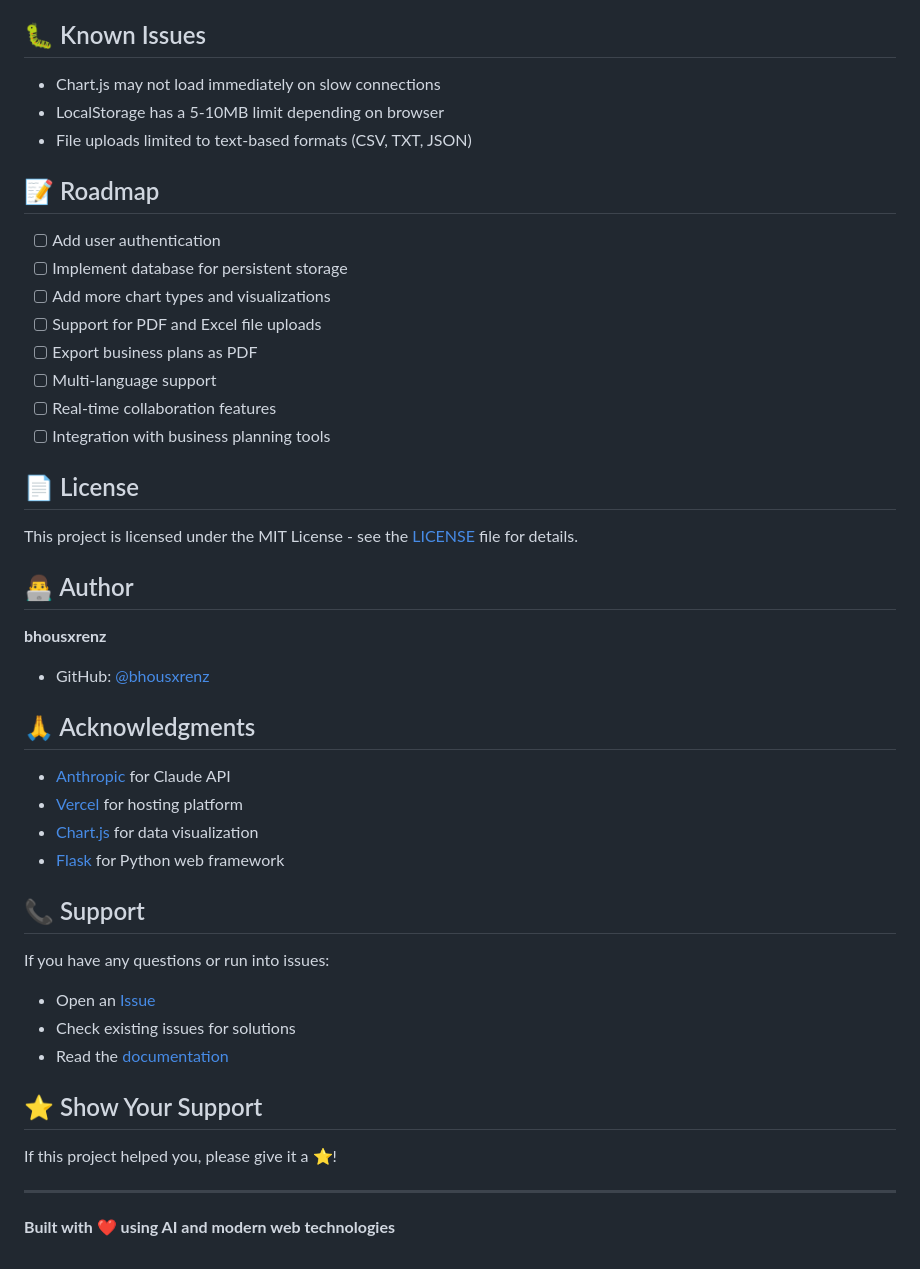
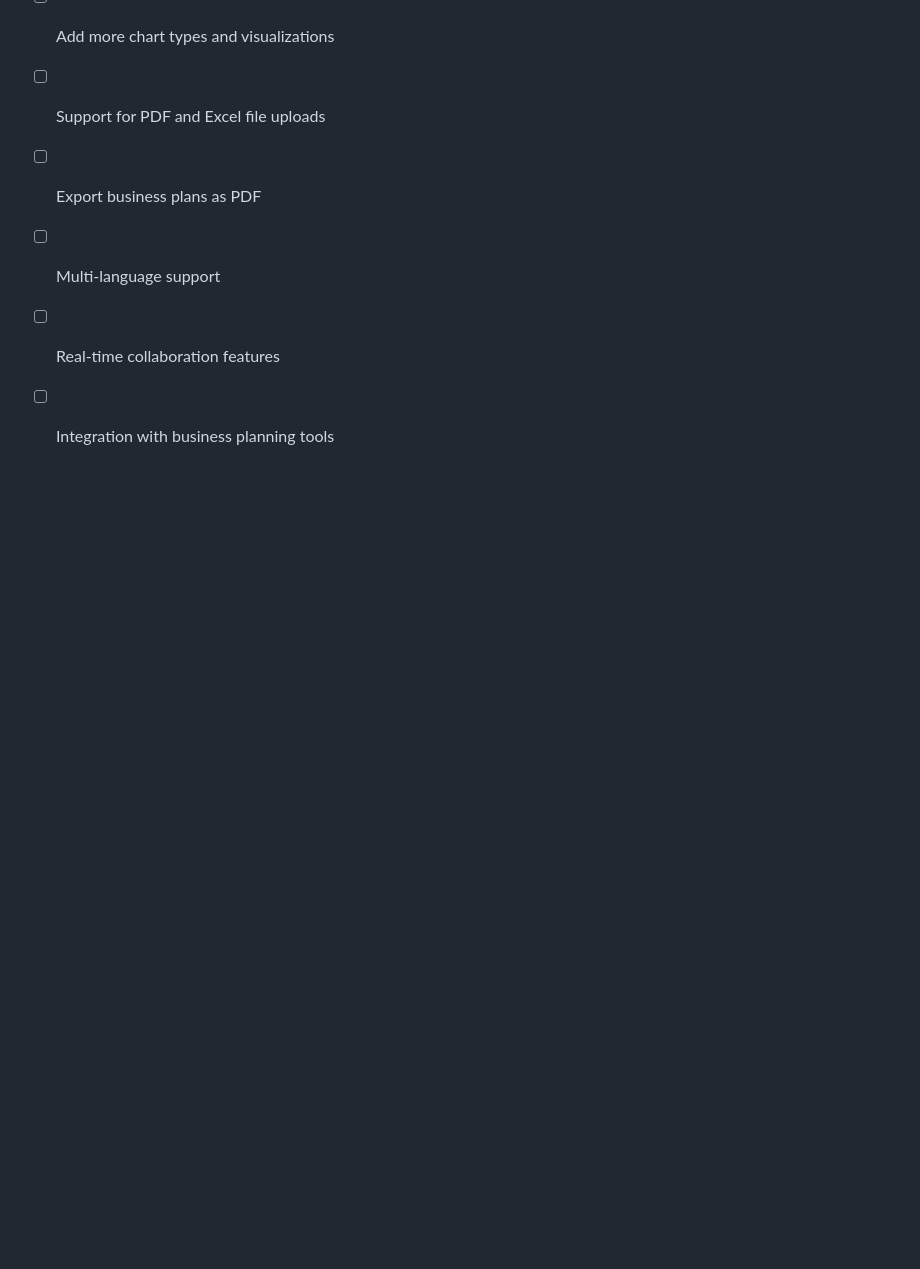
Before and after one commit to bhousxrenz/business-analyzer-ai, a Markdown page: README.md, the part around the change printed below. GitHub-like rendering; blank space fills up the shorter version.

```diff
--- a/README.md
+++ b/README.md
@@ -242,34 +239,3 @@ Contributions are welcome! Here's how you can help:
 - [ ] Multi-language support
 - [ ] Real-time collaboration features
 - [ ] Integration with business planning tools
-
-## 📄 License
-
-This project is licensed under the MIT License - see the [LICENSE](LICENSE) file for details.
-
-## 👨‍💻 Author
-
-**bhousxrenz**
-- GitHub: [@bhousxrenz](https://github.com/bhousxrenz)
-
-## 🙏 Acknowledgments
-
-- [Anthropic](https://www.anthropic.com) for Claude API
-- [Vercel](https://vercel.com) for hosting platform
-- [Chart.js](https://www.chartjs.org) for data visualization
-- [Flask](https://flask.palletsprojects.com) for Python web framework
-
-## 📞 Support
-
-If you have any questions or run into issues:
-- Open an [Issue](https://github.com/bhousxrenz/business-analyzer-ai/issues)
-- Check existing issues for solutions
-- Read the [documentation](https://docs.anthropic.com)
-
-## ⭐ Show Your Support
-
-If this project helped you, please give it a ⭐️!
-
----
-
-**Built with ❤️ using AI and modern web technologies**
```
Also changed, not shown: other parts of README.md (+0 -3 lines).
